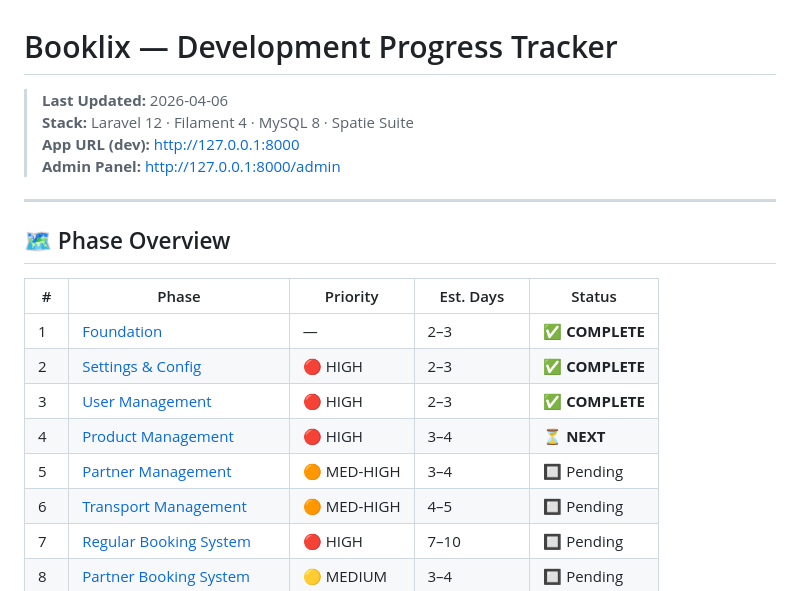
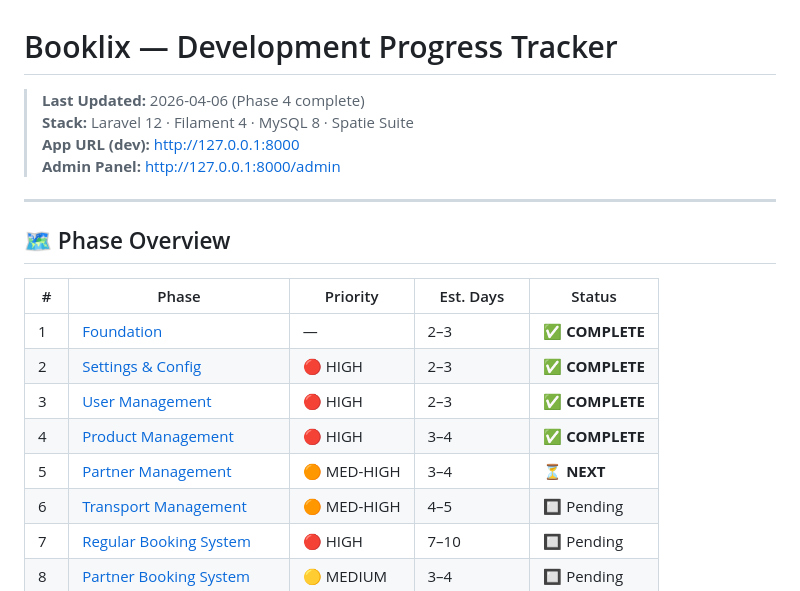
Before and after one commit to 9-shen/adventure-balloon, a Markdown page: docs/PROGRESS.md, the part around one of its changes. GitHub-like rendering.

```diff
--- a/docs/PROGRESS.md
+++ b/docs/PROGRESS.md
@@ -1,5 +1,5 @@
 # Booklix — Development Progress Tracker
-> **Last Updated:** 2026-04-06
+> **Last Updated:** 2026-04-06 (Phase 4 complete)
 > **Stack:** Laravel 12 · Filament 4 · MySQL 8 · Spatie Suite
 > **App URL (dev):** http://127.0.0.1:8000
 > **Admin Panel:** http://127.0.0.1:8000/admin
@@ -13,8 +13,8 @@
 | 1 | [Foundation](#phase-1--foundation) | — | 2–3 | ✅ **COMPLETE** |
 | 2 | [Settings & Config](#phase-2--settings--config) | 🔴 HIGH | 2–3 | ✅ **COMPLETE** |
 | 3 | [User Management](#phase-3--user-management) | 🔴 HIGH | 2–3 | ✅ **COMPLETE** |
-| 4 | [Product Management](#phase-4--product-management) | 🔴 HIGH | 3–4 | ⏳ **NEXT** |
-| 5 | [Partner Management](#phase-5--partner-management) | 🟠 MED-HIGH | 3–4 | 🔲 Pending |
+| 4 | [Product Management](#phase-4--product-management) | 🔴 HIGH | 3–4 | ✅ **COMPLETE** |
+| 5 | [Partner Management](#phase-5--partner-management) | 🟠 MED-HIGH | 3–4 | ⏳ **NEXT** |
 | 6 | [Transport Management](#phase-6--transport-management) | 🟠 MED-HIGH | 4–5 | 🔲 Pending |
 | 7 | [Regular Booking System](#phase-7--regular-booking-system) | 🔴 HIGH | 7–10 | 🔲 Pending |
 | 8 | [Partner Booking System](#phase-8--partner-booking-system) | 🟡 MEDIUM | 3–4 | 🔲 Pending |
```
Also changed, not shown: other parts of docs/PROGRESS.md (+28 -17 lines).
